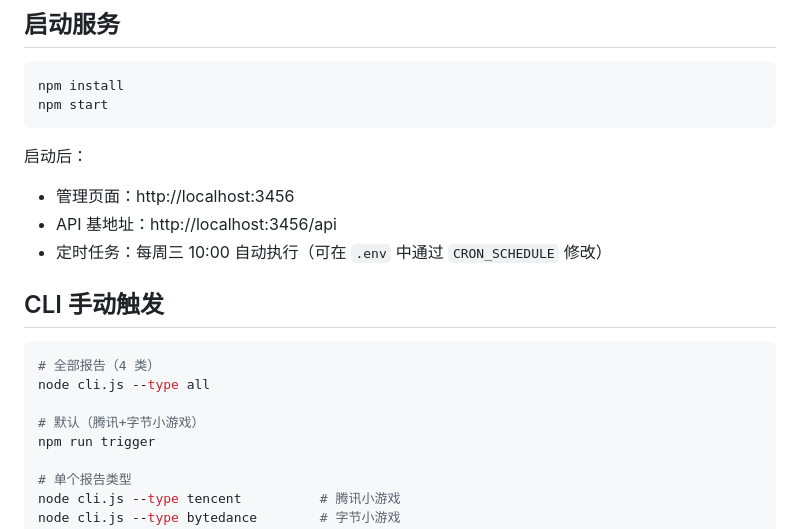
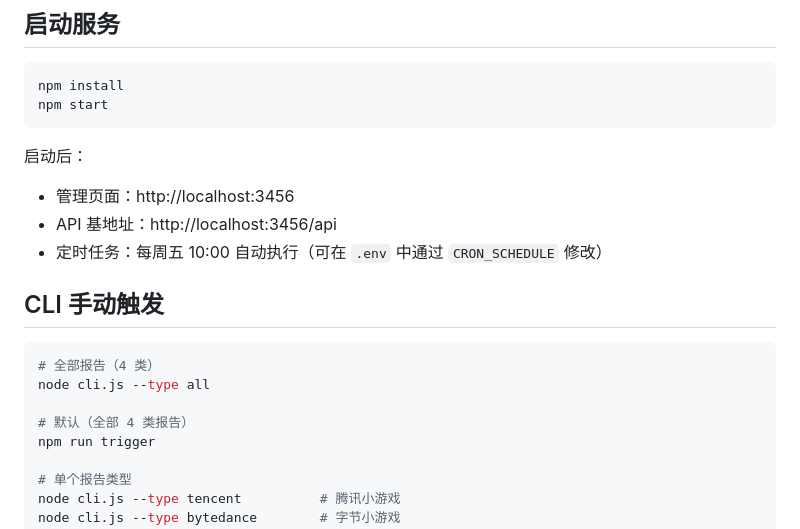
Before and after one commit to HenryLuzc/game-market-report, a Markdown page: README.md, the part around one of its changes. GitHub-like rendering.

```diff
--- a/README.md
+++ b/README.md
@@ -74,7 +79,7 @@ npm start
 启动后：
 - 管理页面：http://localhost:3456
 - API 基地址：http://localhost:3456/api
-- 定时任务：每周三 10:00 自动执行（可在 `.env` 中通过 `CRON_SCHEDULE` 修改）
+- 定时任务：每周五 10:00 自动执行（可在 `.env` 中通过 `CRON_SCHEDULE` 修改）
 
 ## CLI 手动触发
 
@@ -82,7 +87,7 @@ npm start
 # 全部报告（4 类）
 node cli.js --type all
 
-# 默认（腾讯+字节小游戏）
+# 默认（全部 4 类报告）
 npm run trigger
 
 # 单个报告类型
```
Also changed, not shown: other parts of README.md (+13 -4 lines).
